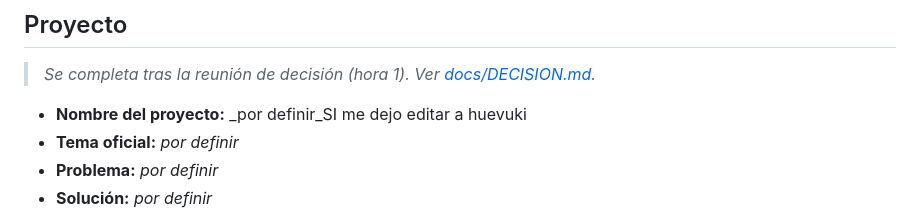
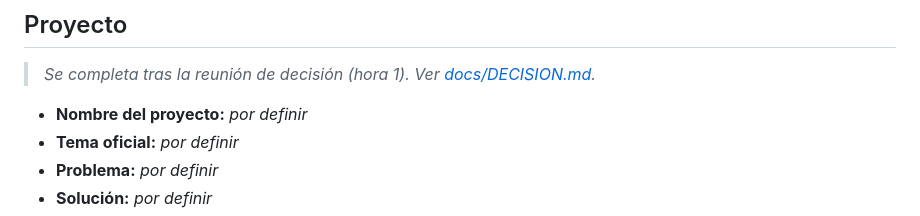
Before and after one commit to UACJ-MIAAD/antimarrulla-ibmz-datathon-2026, a Markdown page: README.md, the part around the change. Rendered like a GitHub page.

Commit message:
docs: quita frase de prueba del readme

```diff
--- a/README.md
+++ b/README.md
@@ -97,7 +97,7 @@ En LinuxONE (s390x) los pasos son los mismos; si algún paquete no trae wheel pa
 
 > _Se completa tras la reunión de decisión (hora 1). Ver [docs/DECISION.md](docs/DECISION.md)._
 
-- **Nombre del proyecto:** _por definir_SI me dejo editar a huevuki
+- **Nombre del proyecto:** _por definir_
 - **Tema oficial:** _por definir_
 - **Problema:** _por definir_
 - **Solución:** _por definir_
```
